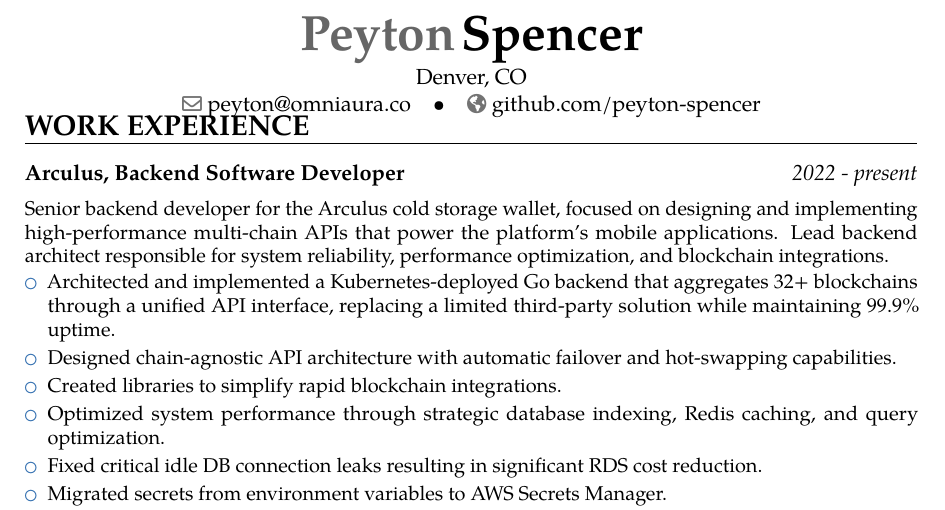
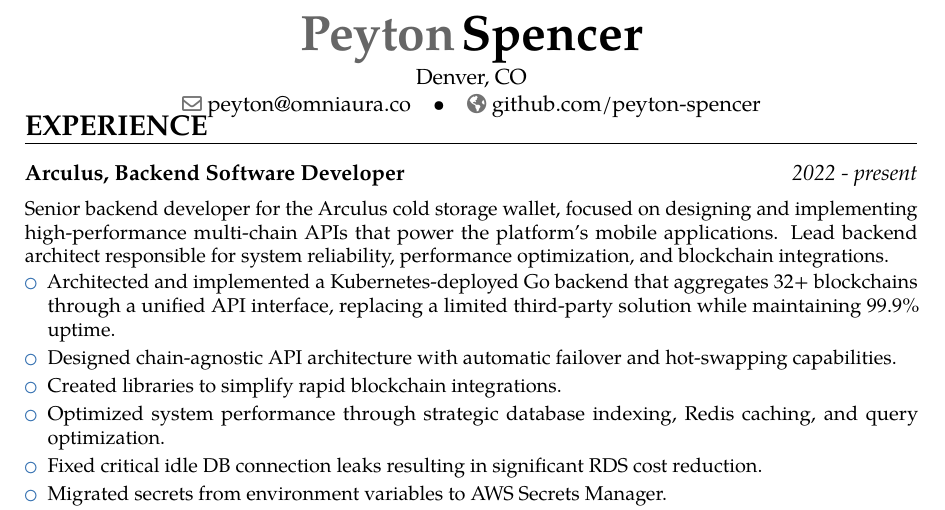
Before and after one commit to Peyton-Spencer/resume, a LaTeX CV (resume-peyton-spencer.tex): part of page 1 of 2, cut so that both start at the same text. Compiled offline with pdfLaTeX.

Commit message:
change header: experience

```diff
--- a/resume-peyton-spencer.tex
+++ b/resume-peyton-spencer.tex
@@ -86,7 +86,7 @@
 \end{tabular}
 \end{center}
 
-\section{WORK EXPERIENCE}
+\section{EXPERIENCE}
 {\customcvproject{Arculus, Backend Software Developer}{2022 - present}
 {
 Senior backend developer for the Arculus cold storage wallet, focused on designing and implementing high-performance multi-chain APIs that power the platform's mobile applications. Lead backend architect responsible for system reliability, performance optimization, and blockchain integrations.
```
